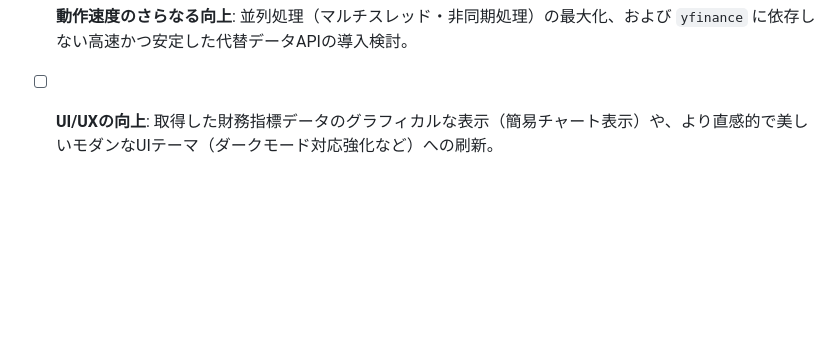
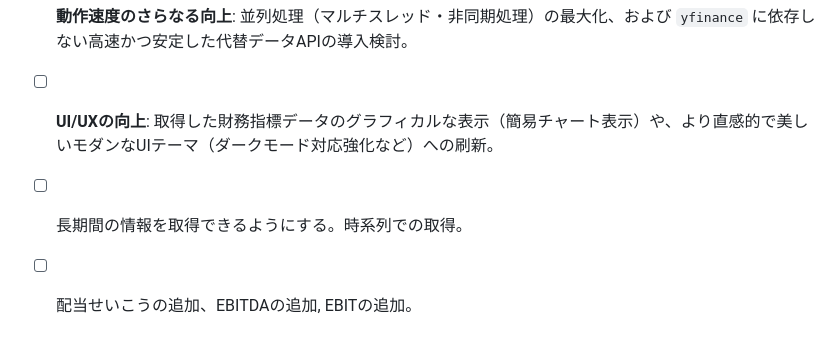
Before and after one commit to KeiKei1248/investment_data, a Markdown page: README.md, the part around one of its changes. GitHub-like rendering; blank space fills up the shorter version.

Commit message:
新たな追加機能の項目

```diff
--- a/README.md
+++ b/README.md
@@ -117,3 +122,5 @@ Stock Fetcher の今後のさらなる強化に向けて、以下の機能追加
 - [ ] **公開機能（Webアプリ化）**: デスクトップアプリとしての動作に加え、ホスティングサーバー上にデプロイし、ブラウザ経由で誰でも利用できるWebサービスとしての一般公開。
 - [ ] **動作速度のさらなる向上**: 並列処理（マルチスレッド・非同期処理）の最大化、および `yfinance` に依存しない高速かつ安定した代替データAPIの導入検討。
 - [ ] **UI/UXの向上**: 取得した財務指標データのグラフィカルな表示（簡易チャート表示）や、より直感的で美しいモダンなUIテーマ（ダークモード対応強化など）への刷新。
+- [ ] 長期間の情報を取得できるようにする。時系列での取得。
+- [ ] 配当せいこうの追加、EBITDAの追加, EBITの追加。
```
Also changed, not shown: other parts of README.md (+5 -0 lines).
